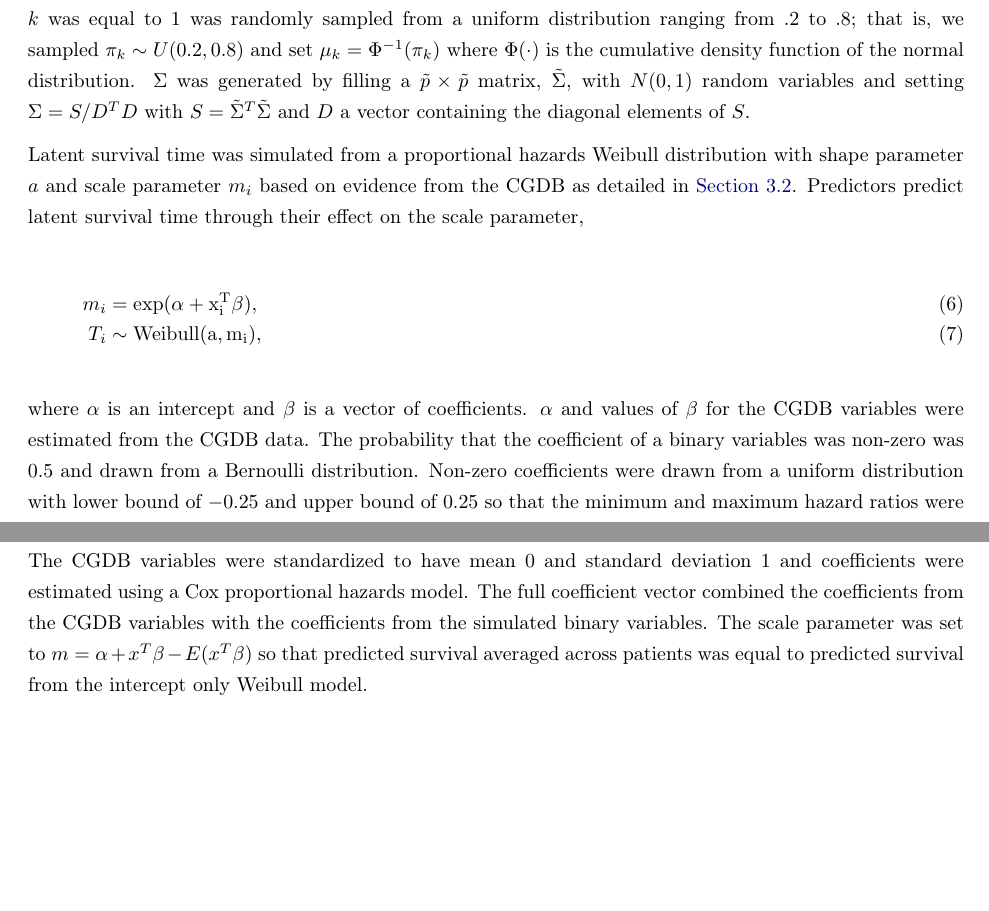
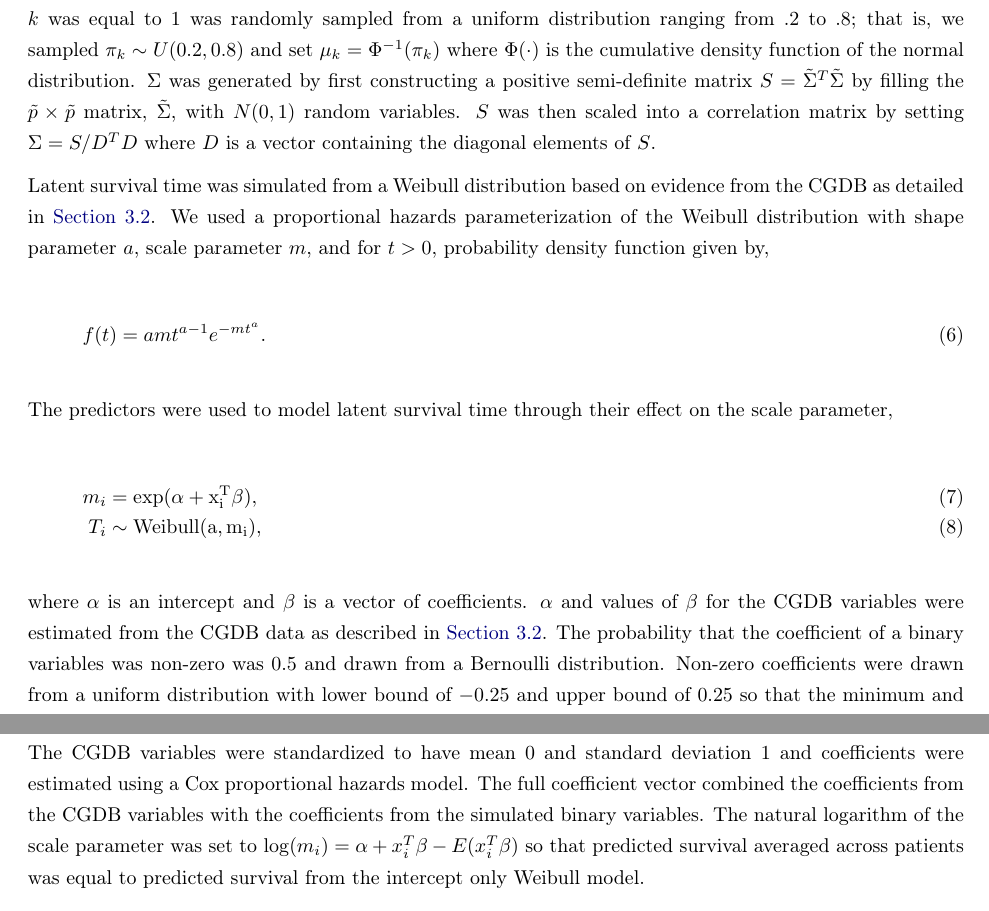
Before and after one commit to phcanalytics/coxnet-ltrc, a LaTeX paper (manuscript.tex): two parts of pages 8 and 9 of 19, joined at a grey line, cut so that both start at the same text, the shorter picture padded with empty space. Compiled offline with pdfLaTeX.

Commit message:
Clarifications to the data generating process

```diff
--- a/manuscript.tex
+++ b/manuscript.tex
@@ -320,16 +320,22 @@ N
 \right),
 \end{equation}
 
-with the $k$th binary variable $\tilde{x}_{i,k}=1$ if $\tilde{x}_{i,k}^{*} > 0$ and $0$ otherwise. Each diagonal element of $\Sigma$ equals 1 and non-diagonal elements determine the correlation between variables. The probability, $\pi_k$ that  variable $k$ was equal to $1$ was randomly sampled from a uniform distribution ranging from .2 to .8; that is, we sampled $\pi_k \sim U(0.2, 0.8)$ and set $\mu_k = \Phi^{-1}(\pi_k)$ where $\Phi(\cdot)$ is the cumulative density function of the normal distribution. $\Sigma$ was generated by filling a $\tilde{p} \times \tilde{p}$ matrix, $\tilde{\Sigma}$, with $N(0,1)$ random variables and setting  $\Sigma = S/D^TD$ with $S = \tilde{\Sigma}^T\tilde{\Sigma}$ and $D$ a vector containing the diagonal elements of $S$.
+with the $k$th binary variable $\tilde{x}_{i,k}=1$ if $\tilde{x}_{i,k}^{*} > 0$ and $0$ otherwise. Each diagonal element of $\Sigma$ equals 1 and non-diagonal elements determine the correlation between variables. The probability, $\pi_k$ that  variable $k$ was equal to $1$ was randomly sampled from a uniform distribution ranging from .2 to .8; that is, we sampled $\pi_k \sim U(0.2, 0.8)$ and set $\mu_k = \Phi^{-1}(\pi_k)$ where $\Phi(\cdot)$ is the cumulative density function of the normal distribution. $\Sigma$ was generated by first constructing a positive semi-definite matrix $S = \tilde{\Sigma}^T\tilde{\Sigma}$ by filling the $\tilde{p} \times \tilde{p}$ matrix, $\tilde{\Sigma}$, with $N(0,1)$ random variables. $S$ was then scaled into a correlation matrix by setting $\Sigma = S/D^TD$ where $D$ is a vector containing the diagonal elements of $S$.
 
-Latent survival time was simulated from a proportional hazards Weibull distribution with shape parameter $a$ and scale parameter $m_i$ based on evidence from the CGDB as detailed in \autoref{subsec:sim-calibration}. Predictors predict latent survival time through their effect on the scale parameter,
+Latent survival time was simulated from a  Weibull distribution based on evidence from the CGDB as detailed in \autoref{subsec:sim-calibration}. We used a proportional hazards parameterization of the Weibull distribution with shape parameter $a$, scale parameter $m$, and for $t> 0$, probability density function given by,
+
+\begin{equation}
+f(t) = amt^{a-1}e^{-mt^a}.
+\end{equation}
+
+The predictors were used to model latent survival time through their effect on the scale parameter,
 
 \begin{align}
 m_i &= \rm{exp}(\alpha + x_i^T\beta), \\
 T_i &\sim \rm{Weibull}(a, m_i),
 \end{align}
 
-where $\alpha$ is an intercept and $\beta$ is a vector of coefficients. $\alpha$ and values of $\beta$ for the CGDB variables were estimated from the CGDB data. The probability that the coefficient of a binary variables was non-zero was $0.5$ and drawn from a Bernoulli distribution. Non-zero coefficients were drawn from a uniform distribution with lower bound of $-0.25$ and upper bound of $0.25$ so that the minimum and maximum hazard ratios were $0.78$ and $1.28$, respectively.
+where $\alpha$ is an intercept and $\beta$ is a vector of coefficients. $\alpha$ and values of $\beta$ for the CGDB variables were estimated from the CGDB data as described in \autoref{subsec:sim-calibration}. The probability that the coefficient of a binary variables was non-zero was $0.5$ and drawn from a Bernoulli distribution. Non-zero coefficients were drawn from a uniform distribution with lower bound of $-0.25$ and upper bound of $0.25$ so that the minimum and maximum hazard ratios were $0.78$ and $1.28$, respectively.
 
 Time to right censoring was also sampled from a Weibull distribution but did not depend on predictors,
 
@@ -351,7 +357,7 @@ V_i &=\begin{cases}
 \subsection{Calibration} \label{subsec:sim-calibration}
 The simulation was calibrated to be consistent with the CGDB NSCLC data. The Nelson-Aalen estimator of the cumulative hazard of overall survival was generally monotonically decreasing, which suggested that a Weibull distribution could adequately capture the baseline hazard. This was further supported by the similarity in fit between a spline-based survival model with one internal knot at the median of uncensored survival time and the Weibull model (Figure S1). As such, an intercept only Weibull model was used to estimate $a$ and $\alpha$ in the simulation. Similarly, a Weibull distribution was used to model time to right censoring by reversing the censoring indicator in the model for overall survival. Both the model for overall survival and right censoring adjusted for left truncation.
 
-The CGDB variables were standardized to have mean $0$ and standard deviation $1$ and coefficients were estimated using a Cox proportional hazards model. The full coefficient vector combined the coefficients from the CGDB variables with the coefficients from the simulated binary variables. The scale parameter was set to $m = \alpha + x^T\beta - E(x^T\beta)$ so that predicted survival averaged across patients was equal to predicted survival from the intercept only Weibull model.
+The CGDB variables were standardized to have mean $0$ and standard deviation $1$ and coefficients were estimated using a Cox proportional hazards model. The full coefficient vector combined the coefficients from the CGDB variables with the coefficients from the simulated binary variables. The natural logarithm of the scale parameter was set to $\log(m_i) = \alpha + x^T_i\beta - E(x^T_i\beta)$ so that predicted survival averaged across patients was equal to predicted survival from the intercept only Weibull model.
 
 Latent time to study entry is inherently unobserved, but we believe a two-part model can characterize the large fraction of tests in the observed data that occur near the diagnosis date  (\autoref{fig:left-trunc-time}). The probability of a positive entry time was set equal to $0.2$ and the lognormal distribution for positive entry times was derived using a right skewed distribution with a median value of $1$ and a mean value of $1.6$, both measured in years.  We found that this parameterization generated median survival times in the simulation that were similar to median survival in Kaplan-Meier estimates that did not adjust for left truncation in the CGDB (Figure S2).
 
```
Also changed, not shown: manuscript.tex (4 more changed lines).
